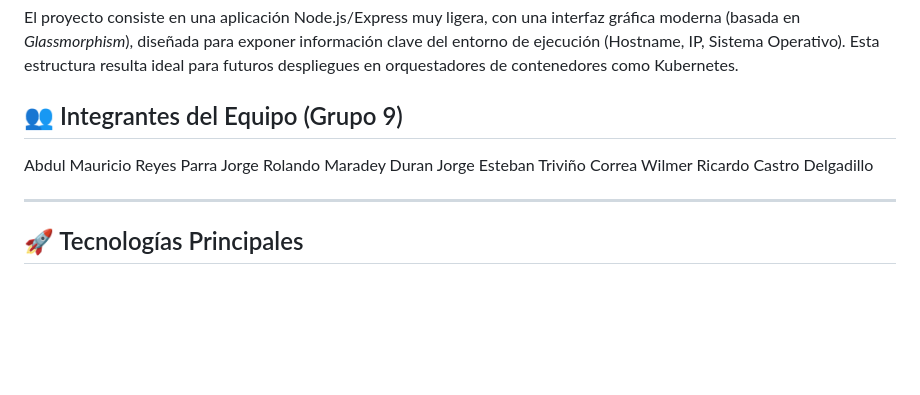
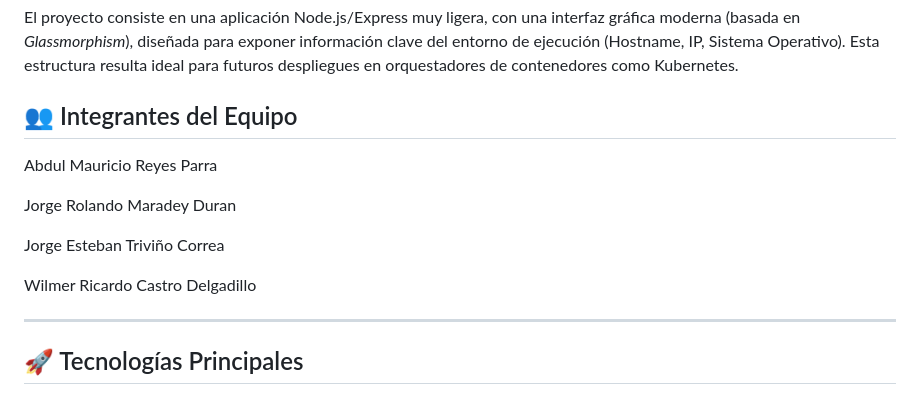
Before and after one commit to Richardcas7ro2/CI-CD-DevopsUnisabana, a Markdown page: README.md, the part around the change. Rendered like a GitHub page; blank space fills up the shorter version.

```diff
--- a/README.md
+++ b/README.md
@@ -4,10 +4,13 @@ Este repositorio contiene el código fuente y las configuraciones de automatizac
 
 El proyecto consiste en una aplicación Node.js/Express muy ligera, con una interfaz gráfica moderna (basada en *Glassmorphism*), diseñada para exponer información clave del entorno de ejecución (Hostname, IP, Sistema Operativo). Esta estructura resulta ideal para futuros despliegues en orquestadores de contenedores como Kubernetes.
 
-## 👥 Integrantes del Equipo (Grupo 9)
+## 👥 Integrantes del Equipo
 Abdul Mauricio Reyes Parra
+
 Jorge Rolando Maradey Duran
+
 Jorge Esteban Triviño Correa
+
 Wilmer Ricardo Castro Delgadillo
 
 ---
```
